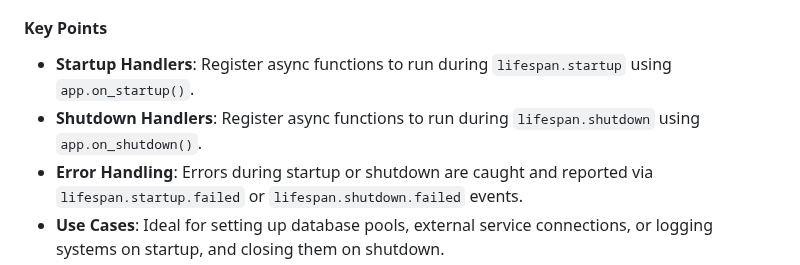
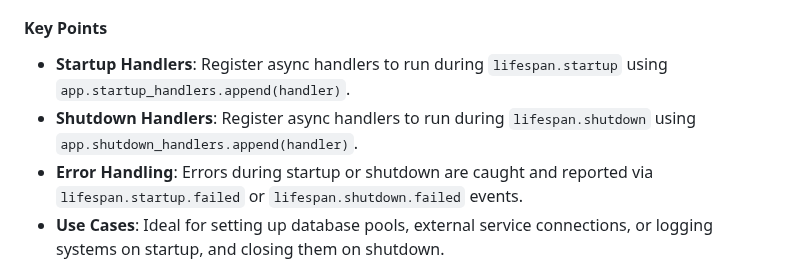
Before and after one commit to patx/micropie, a Markdown page: README.md, the part around the change. Drawn GitHub-style.

Commit message:
update readme.md for new lifespan api (v0.17)

```diff
--- a/README.md
+++ b/README.md
@@ -149,8 +149,8 @@ By default, MicroPie's route handlers can accept any request method, it's up to
 MicroPie supports ASGI lifespan events, allowing you to register asynchronous handlers for application startup and shutdown. This is useful for tasks like initializing database connections or cleaning up resources.
 
 #### **Key Points**
-- **Startup Handlers**: Register async functions to run during `lifespan.startup` using `app.on_startup()`.
-- **Shutdown Handlers**: Register async functions to run during `lifespan.shutdown` using `app.on_shutdown()`.
+- **Startup Handlers**: Register async handlers to run during `lifespan.startup` using `app.startup_handlers.append(handler)`.
+- **Shutdown Handlers**: Register async handlers to run during `lifespan.shutdown` using `app.shutdown_handlers.append(handler)`.
 - **Error Handling**: Errors during startup or shutdown are caught and reported via `lifespan.startup.failed` or `lifespan.shutdown.failed` events.
 - **Use Cases**: Ideal for setting up database pools, external service connections, or logging systems on startup, and closing them on shutdown.
 
```
